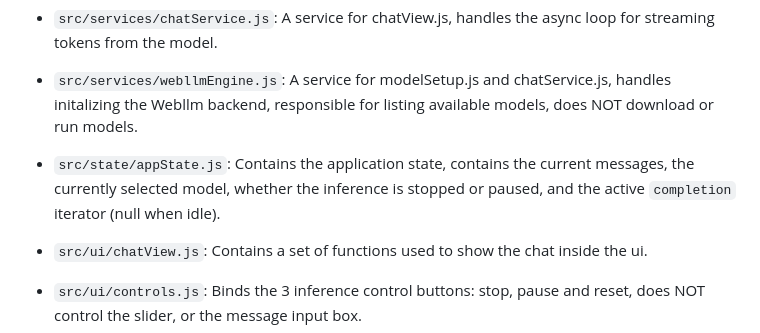
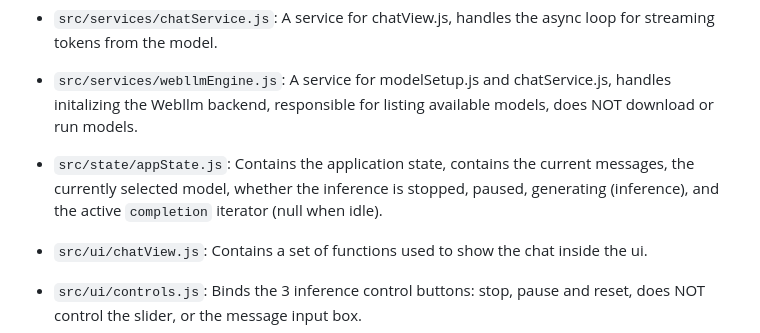
Before and after one commit to CookieMasterT/web-llm-showcase, a Markdown page: AGENTS.md, the part around the change. Rendered like a GitHub page.

```diff
--- a/AGENTS.md
+++ b/AGENTS.md
@@ -28,7 +28,7 @@
 - `src/config/constants.js`: Application constants and default configuration values, contains the default model, system prompt and available navigation ids.
 - `src/services/chatService.js`: A service for chatView.js, handles the async loop for streaming tokens from the model.
 - `src/services/webllmEngine.js`: A service for modelSetup.js and chatService.js, handles initalizing the Webllm backend, responsible for listing available models, does NOT download or run models.
-- `src/state/appState.js`: Contains the application state, contains the current messages, the currently selected model, whether the inference is stopped or paused, and the active `completion` iterator (null when idle).
+- `src/state/appState.js`: Contains the application state, contains the current messages, the currently selected model, whether the inference is stopped, paused, generating (inference), and the active `completion` iterator (null when idle).
 - `src/ui/chatView.js`: Contains a set of functions used to show the chat inside the ui.
 - `src/ui/controls.js`: Binds the 3 inference control buttons: stop, pause and reset, does NOT control the slider, or the message input box.
 - `src/ui/modelSetup.js`: Controls the model setup panel, handles downloading models and enabling further progression.
```
